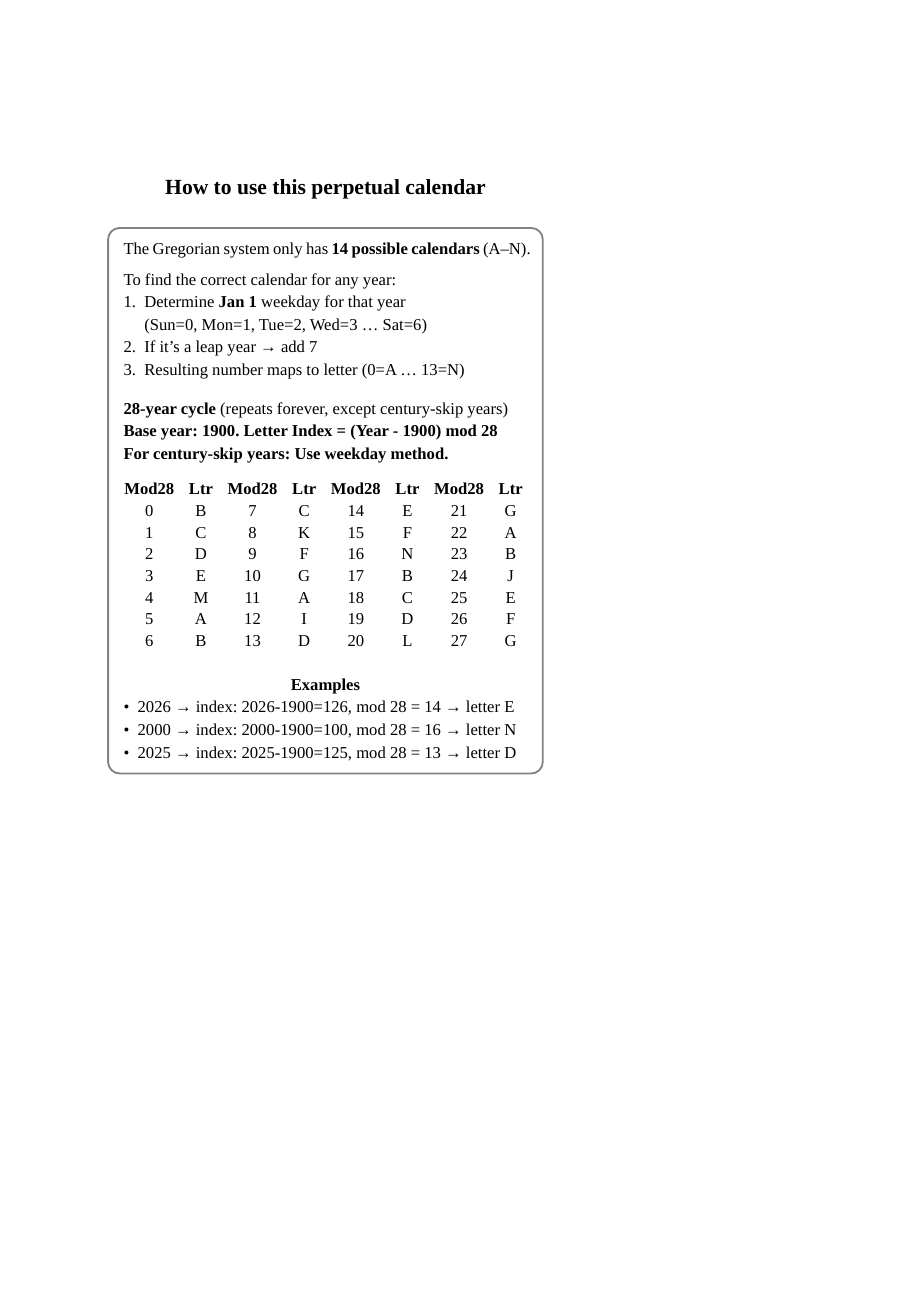
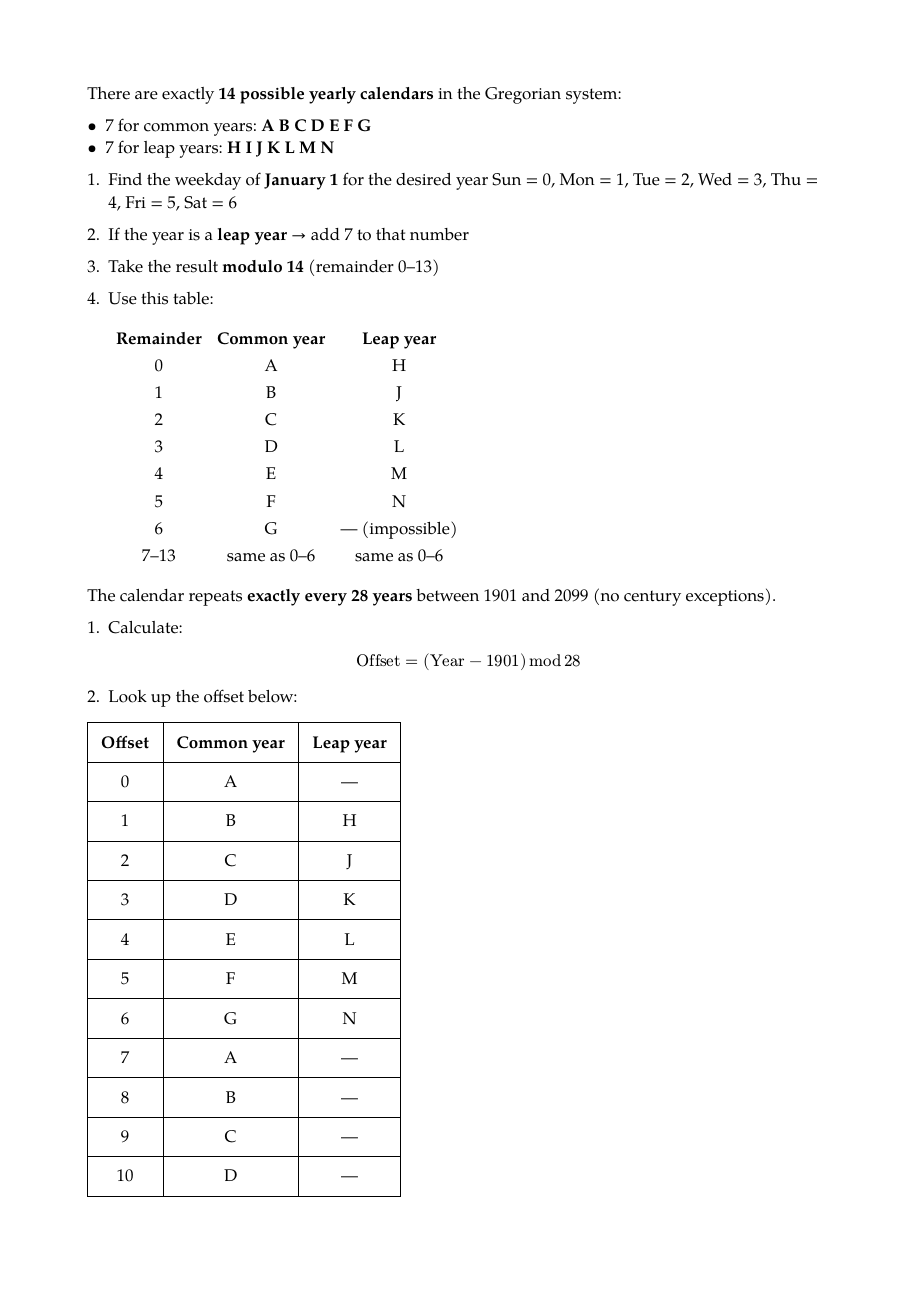
Before and after one commit to buckeye43210/perpetual-calendar, a Typst document (perpetual_calendar.typ): page 21 of 21 before the commit and page 31 of 32 after it, the shorter picture padded with empty space. Compiled offline with Typst 0.15.

Commit message:
current working version

```diff
--- a/perpetual_calendar.typ
+++ b/perpetual_calendar.typ
@@ -121,4 +120,3 @@
 #let calendar_28 = (
   "B","C","D","E","M","A","B","C","K","F","G","A","I","D","E","F","N","B","C","D","L","G","A","B","J","E","F","G","H"
 )
-#let base_year = 1900
@@ -211,5 +215,3 @@
 #pagebreak()
 
 // ───────────── FINAL PAGE: 28-year quick table ─────────────
-#align(center + horizon)[
-  #text(14pt, weight: "bold")[How to use this perpetual calendar]
@@ -221 +217,0 @@
-      The Gregorian system only has *14 possible calendars* (A–N).
@@ -222,16 +221,3 @@
 
-      To find the correct calendar for any year:
-      1. Determine *Jan 1* weekday for that year \
-         (Sun=0, Mon=1, Tue=2, Wed=3 … Sat=6)
-      2. If it's a leap year → add 7
-      3. Resulting number maps to letter (0=A … 13=N)
+= The 14 Gregorian Calendar Types (A–N) — Correct Instructions
 
-      #v(.5em)
-      *28-year cycle* (repeats forever, except century-skip years)\
-      *Base year: 1900. Letter Index = (Year - 1900) mod 28*\
-      *For century-skip years: Use weekday method.*
-    ]
-    #table(
-      columns: 8,
-      inset: 3pt,
-      stroke: none,
@@ -241,20 +224,42 @@
-        [*Mod28*],[*Ltr*],[*Mod28*],[*Ltr*],
-        [*Mod28*],[*Ltr*],[*Mod28*],[*Ltr*],
-      ),
-      "0",  "B",  "7",  "C",  "14", "E",  "21", "G",
-      "1",  "C",  "8",  "K",  "15", "F",  "22", "A",
-      "2",  "D",  "9",  "F",  "16", "N",  "23", "B",
-      "3",  "E", "10",  "G",  "17", "B",  "24", "J",
-      "4",  "M", "11",  "A",  "18", "C",  "25", "E",
-      "5",  "A", "12",  "I",  "19", "D",  "26", "F",
-      "6",  "B", "13",  "D",  "20", "L",  "27", "G",
-    )
-    #v(0.5em)
-    *Examples*
-    #align(left)[
-      - 2026 → index: 2026-1900=126, mod 28 = 14 → letter E
-      - 2000 → index: 2000-1900=100, mod 28 = 16 → letter N
-      - 2025 → index: 2025-1900=125, mod 28 = 13 → letter D
-    ]
-  ]
-]
+There are exactly *14 possible yearly calendars* in the Gregorian system:
+
+- 7 for common years: *A B C D E F G*
+- 7 for leap years:   *H I J K L M N*
+
+== Primary Method (100 % accurate — works for every Gregorian year)
+
++ Find the weekday of *January 1* for the desired year
+  Sun = 0, Mon = 1, Tue = 2, Wed = 3, Thu = 4, Fri = 5, Sat = 6
+
++ If the year is a *leap year* → add 7 to that number
+
++ Take the result *modulo 14* (remainder 0–13)
+
++ Use this table:
+
+  #table(
+    columns: 3,
+    stroke: none,
+    align: center + horizon,
+    [*Remainder*], [*Common year*], [*Leap year*],
+    [0], [A], [H],
+    [1], [B], [J],
+    [2], [C], [K],
+    [3], [D], [L],
+    [4], [E], [M],
+    [5], [F], [N],
+    [6], [G], [— (impossible)],
+    [7–13], [same as 0–6], [same as 0–6],
+  )
+
+== Alternate Quick Method — 1901 Base Year (perfect for 1901–2099)
+
+The calendar repeats *exactly every 28 years* between 1901 and 2099 (no century exceptions).
+
++ Calculate:
+  $ "Offset" = ("Year" - 1901) mod 28 $
+
++ Look up the offset below:
+
+#table(
+  columns: 3,
@@ -260,0 +273,7 @@
+    rest:   0.3pt
+  ),
+  [*Offset*], [*Common year*], [*Leap year*],
+  [0],  [A], [—],
+  [1],  [B], [H],
+  [2],  [C], [J],
+  [3],  [D], [K],
@@ -260,0 +302,7 @@
+  [26], [F], [—],
+  [27], [G], [—],
+  )
+
+  *Use the leap-year column only when the actual year is a leap year.*
+
+== Examples
```
Also changed, not shown: perpetual_calendar.typ (93 more changed lines), 1 other file.
